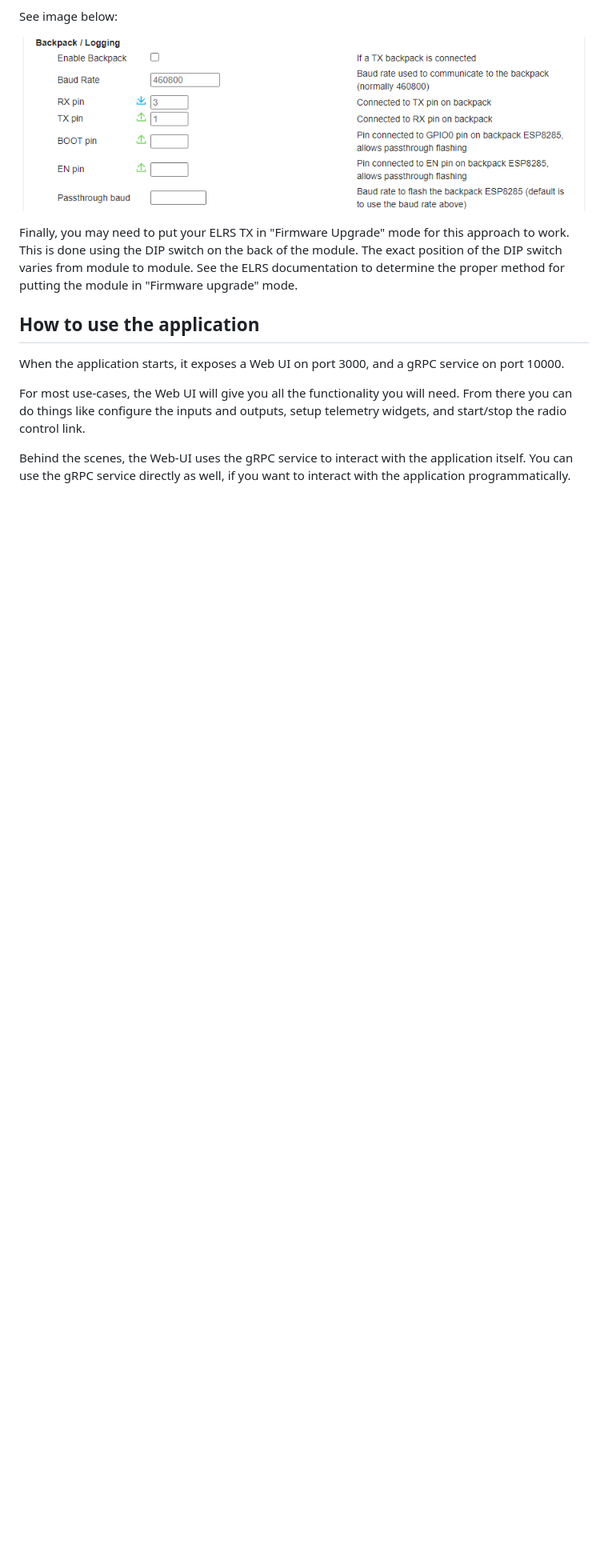
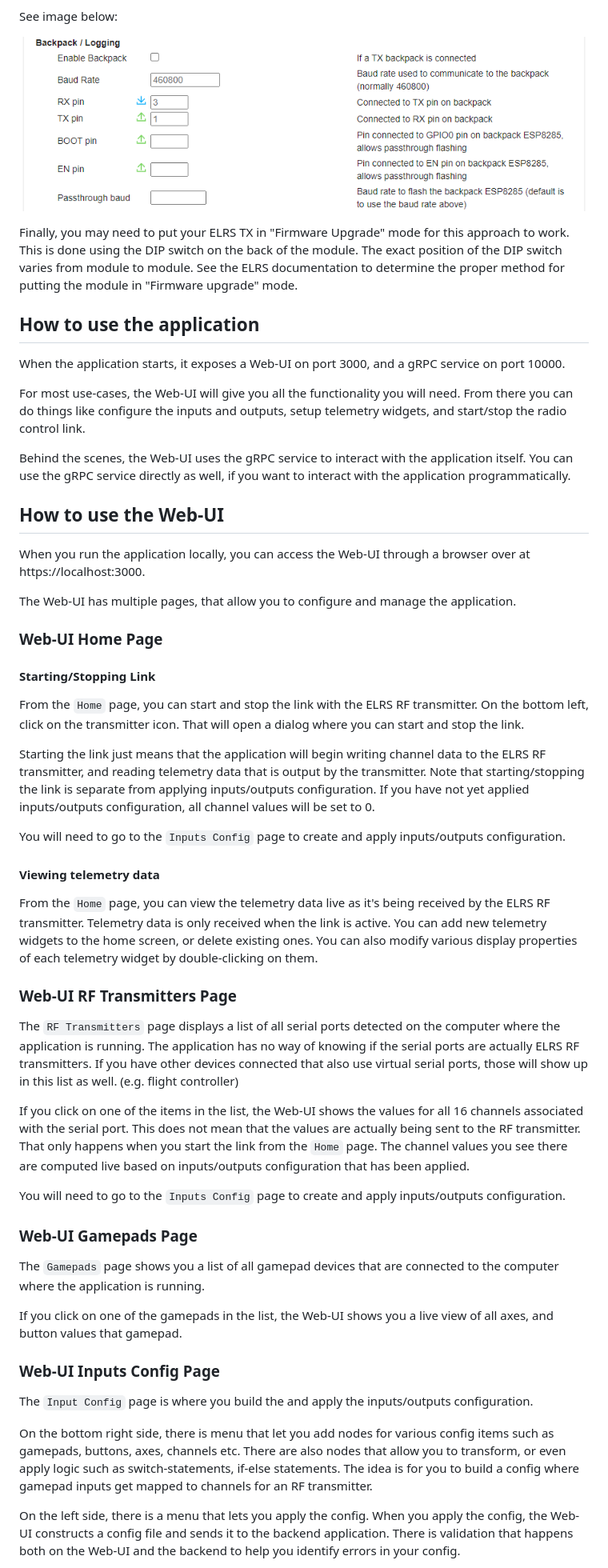
Before and after one commit to kaack/elrs-joystick-control, a Markdown page: README.md, the part around one of its changes. Shown at 80% size. GitHub-like rendering; blank space fills up the shorter version.

```diff
--- a/README.md
+++ b/README.md
@@ -123,10 +133,66 @@ from module to module. See the ELRS documentation to determine the proper method
 
 
 ## How to use the application
-When the application starts, it exposes a Web UI on port 3000, and a gRPC service on port 10000.
+When the application starts, it exposes a Web-UI on port 3000, and a gRPC service on port 10000.
 
-For most use-cases, the Web UI will give you all the functionality you will need. From there you can do things like
+For most use-cases, the Web-UI will give you all the functionality you will need. From there you can do things like
 configure the inputs and outputs, setup telemetry widgets, and start/stop the radio control link.
 
 Behind the scenes, the Web-UI uses the gRPC service to interact with the application itself.
 You can use the gRPC service directly as well, if you want to interact with the application programmatically.
+
+
+## How to use the Web-UI
+
+When you run the application locally, you can access the Web-UI through a browser over at https://localhost:3000.
+
+The Web-UI has multiple pages, that allow you to configure and manage the application.
+
+### Web-UI Home Page
+
+#### Starting/Stopping Link
+From the `Home` page, you can start and stop the link with the ELRS RF transmitter. On the bottom left, click on the
+transmitter icon. That will open a dialog where you can start and stop the link.
+
+Starting the link just means that the application will begin writing channel data to the ELRS RF transmitter, and reading telemetry data that
+is output by the transmitter. Note that starting/stopping the link is separate from applying inputs/outputs configuration.
+If you have not yet applied inputs/outputs configuration, all channel values will be set to 0.
+
+You will need to go to the `Inputs Config` page to create and apply inputs/outputs configuration.
+
+#### Viewing telemetry data
+
+From the `Home` page, you can view the telemetry data live as it's being received by the ELRS RF transmitter.
+Telemetry data is only received when the link is active. You can add new telemetry widgets to the home screen, or delete
+existing ones. You can also modify various display properties of each telemetry widget by double-clicking on them.
+
+### Web-UI RF Transmitters Page
+
+The `RF Transmitters` page displays a list of all serial ports detected on the computer where the application is running.
+The application has no way of knowing if the serial ports are actually ELRS RF transmitters. If you have other devices
+connected that also use virtual serial ports, those will show up in this list as well. (e.g. flight controller)
+
+If you click on one of the items in the list, the Web-UI shows the values for all 16 channels associated with the serial port.
+This does not mean that the values are actually being sent to the RF transmitter. That only happens when you start the link
+from the `Home` page. The channel values you see there are computed live based on inputs/outputs configuration that has been applied.
+
+You will need to go to the `Inputs Config` page to create and apply inputs/outputs configuration.
+
+###  Web-UI Gamepads Page
+
+The `Gamepads` page shows you a list of all gamepad devices that are connected to the computer where the application is running.
+
+If you click on one of the gamepads in the list, the Web-UI shows you a live view of all axes, and button values that gamepad.
+
+### Web-UI Inputs Config Page
+
+The `Input Config` page is where you build the and apply the inputs/outputs configuration.
+
+On the bottom right side, there is menu that let you add nodes for various config items such as gamepads, buttons, axes, channels etc.
+There are also nodes that allow you to transform, or even apply logic such as switch-statements, if-else statements.
+The idea is for you to build a config where gamepad inputs get mapped to channels for an RF transmitter.
+
+On the left side, there is a menu that lets you apply the config. When you apply the config, the Web-UI constructs a config file
+and sends it to the backend application. There is validation that happens both on the Web-UI and the backend to help
+you identify errors in your config.
+
```
Also changed, not shown: other parts of README.md (+76 -48 lines).
